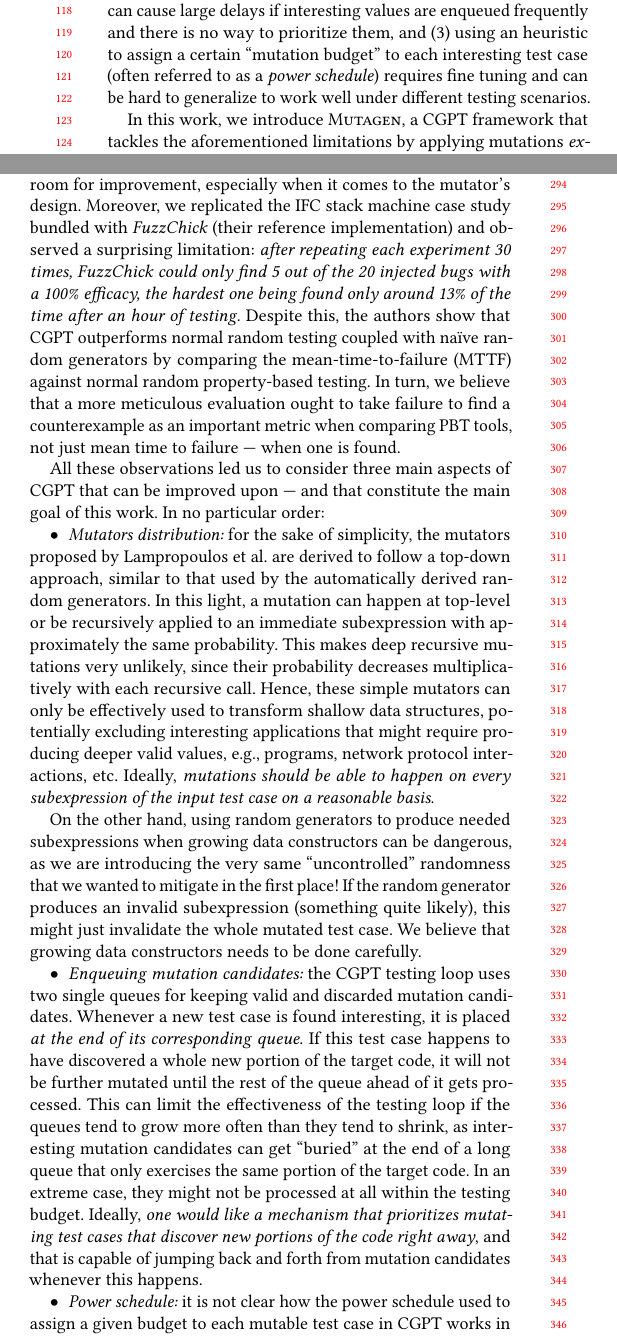
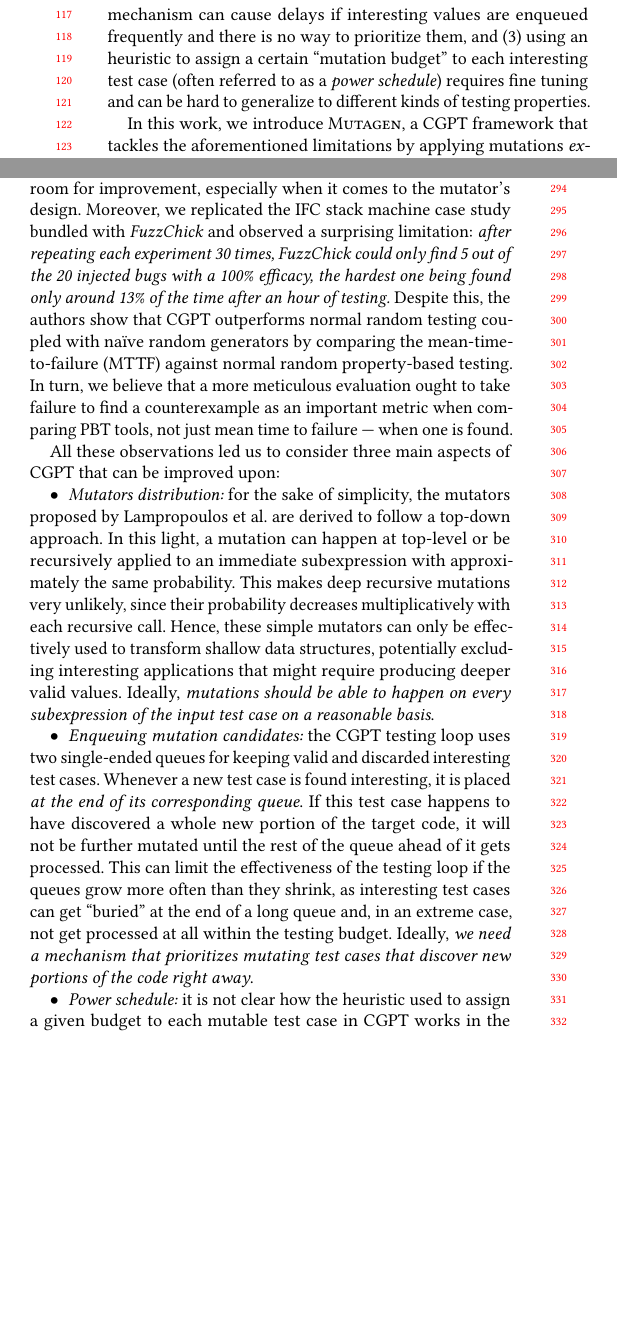
Before and after one commit to OctopiChalmers/mutagen, a LaTeX paper (papers/icse22/main.tex): two parts of the columns of pages 2 and 3 of 12, joined at a grey line, cut so that both start at the same text, the shorter picture padded with empty space. Compiled offline with pdfLaTeX.

Commit message:
Compressed sections 1 and 2

```diff
--- a/papers/icse22/main.tex
+++ b/papers/icse22/main.tex
@@ -397,12 +397,12 @@ In particular:
 \begin{inparaenum}
 \item structure-preserving mutations, if not done carefully, can become
   superficial and rely heavily on randomness to produce diverse mutants,
-\item the queuing mechanism can cause large delays if interesting values are
-  enqueued frequently and there is no way to prioritize them, and
+\item the queuing mechanism can cause delays if interesting values are enqueued
+  frequently and there is no way to prioritize them, and
 \item using an heuristic to assign a certain ``mutation budget'' to each
   interesting test case (often referred to as a \emph{power schedule}) requires
-  fine tuning and can be hard to generalize to work well under different testing
-  scenarios.
+  fine tuning and can be hard to generalize to different kinds of testing
+  properties.
 \end{inparaenum}
 %
 %% Moreover, we replicated the Information-Flow Control (IFC) stack machine case
@@ -986,7 +986,7 @@ room for improvement, especially when it comes to the mutator's design.
 %% Moreover, we replicated the Information-Flow Control (IFC) stack machine case
 %
 Moreover, we replicated the IFC stack machine case study bundled with \fuzzchick
-(their reference implementation) and observed a surprising limitation:
+and observed a surprising limitation:
 %
 \emph{after repeating each experiment 30 times, \fuzzchick could only find 5 out
   of the 20 injected bugs with a 100\% efficacy, the hardest one being found
@@ -1004,7 +1004,9 @@ time to failure --- when one is found.
 %% the IFC stack machine case study,
 
 All these observations led us to consider three main aspects of CGPT that can be
-improved upon --- and that constitute the main goal of this work.
+improved upon:
+%
+%% --- and that constitute the main goal of this work.
 %
 %% As mentioned earlier, when we recreated the evaluation of the IFC stack machine
 %% case study (described in detail in \S \ref{sec:casestudies}), we found that
@@ -1019,14 +1021,14 @@ improved upon --- and that constitute the main goal of this work.
 %% \fuzzchick that can be improved upon --- and that constitute the main goal of
 %% this work.
 %
-In no particular order:
+%% In no particular order:
 
 \begin{itemize}
 \item \emph{Mutators distribution:}
 %
 for the sake of simplicity, the mutators proposed by
-\citeauthor{lampropoulos2019coverage} are derived to follow a top-down approach,
-similar to that used by the automatically derived random generators.
+\citeauthor{lampropoulos2019coverage} are derived to follow a top-down approach.
+%% similar to that used by the automatically derived random generators.
 %
 In this light, a mutation can happen at top-level or be recursively applied to
 an immediate subexpression with approximately the same probability.
@@ -1047,21 +1049,24 @@ decreases multiplicatively with each recursive call.
 %
 Hence, these simple mutators can only be effectively used to transform shallow
 data structures, potentially excluding interesting applications that might
-require producing deeper valid values, e.g., programs, network protocol
-interactions, etc.
+require producing deeper valid values.
+%
+%e.g., programs, network protocol interactions, etc.
 %
 Ideally, \emph{mutations should be able to happen on every subexpression of the
   input test case on a reasonable basis}.
 
 
-On the other hand, using random generators to produce needed subexpressions
-when growing data constructors can be dangerous, as we are introducing the very
-same ``uncontrolled'' randomness that we wanted to mitigate in the first place!
-%
-If the random generator produces an invalid subexpression (something quite
-likely), this might just invalidate the whole mutated test case.
-%
-We believe that growing data constructors needs to be done carefully.
+%% On the other hand, using random generators inside mutators to produce new
+%% subexpressions when ``growing'' a data constructor can be dangerous, as this
+%% introduces the same ``uncontrolled'' randomness we want to mitigate in the first
+%% place!
+%% %
+%% If such generator produces an invalid subexpression, it might invalidate the
+%% whole mutated test case.
+%
+%% Hence, growing data constructors must be done carefully.
+
 %% %
 %% For instance, by using just a minimal piece of data to make the overall mutated
 %% test case type correct.
@@ -1071,8 +1076,8 @@ We believe that growing data constructors needs to be done carefully.
 
 \item \emph{Enqueuing mutation candidates:}
 %
-the CGPT testing loop uses two single queues for keeping valid and discarded
-mutation candidates.
+the CGPT testing loop uses two single-ended queues for keeping valid and
+discarded interesting test cases.
 %
 Whenever a new test case is found interesting, it is placed \emph{at the end of
   its corresponding queue}.
@@ -1081,17 +1086,19 @@ If this test case happens to have discovered a whole new portion of the target
 code, it will not be further mutated until the rest of the queue ahead of it
 gets processed.
 %
-This can limit the effectiveness of the testing loop if the queues tend to grow
-more often than they tend to shrink, as interesting mutation candidates can get
-``buried'' at the end of a long queue that only exercises the same portion of
-the target code.
-%
-In an extreme case, they might not be processed at all within the testing
-budget.
-%
-Ideally, \emph{one would like a mechanism that prioritizes mutating test cases
-  that discover new portions of the code right away}, and that is capable of
-jumping back and forth from mutation candidates whenever this happens.
+This can limit the effectiveness of the testing loop if the queues grow more
+often than they shrink, as interesting test cases can get ``buried'' at the end
+of a long queue and,
+%
+%% that only exercises the same portion of the target code.
+%
+in an extreme case, not get processed at all within the testing budget.
+%
+Ideally, \emph{we need a mechanism that prioritizes mutating test cases that
+  discover new portions of the code right away}.
+%
+%% , and that is capable of jumping
+%% back and forth from  whenever this happens.
 %
 %% We show in \S \ref{sec:heuristics} how this can be achieved by analyzing
 %% the execution information in order to prioritize test cases with novel execution
@@ -1099,9 +1106,9 @@ jumping back and forth from mutation candidates whenever this happens.
 
 \item \emph{Power schedule:}
 %
-it is not clear how the power schedule used to assign a given budget to each
-mutable test case in CGPT works in the context of high-level
-structure-preserving mutations.
+it is not clear how the heuristic used to assign a given budget to each mutable
+test case in CGPT works in the context of high-level structure-preserving
+mutations.
 %
 If it assigns too much budget to certain not-so-interesting seeds, some bugs
 might not be discovered on a timely basis.
```
Also changed, not shown: papers/icse22/main.tex (93 more changed lines).
